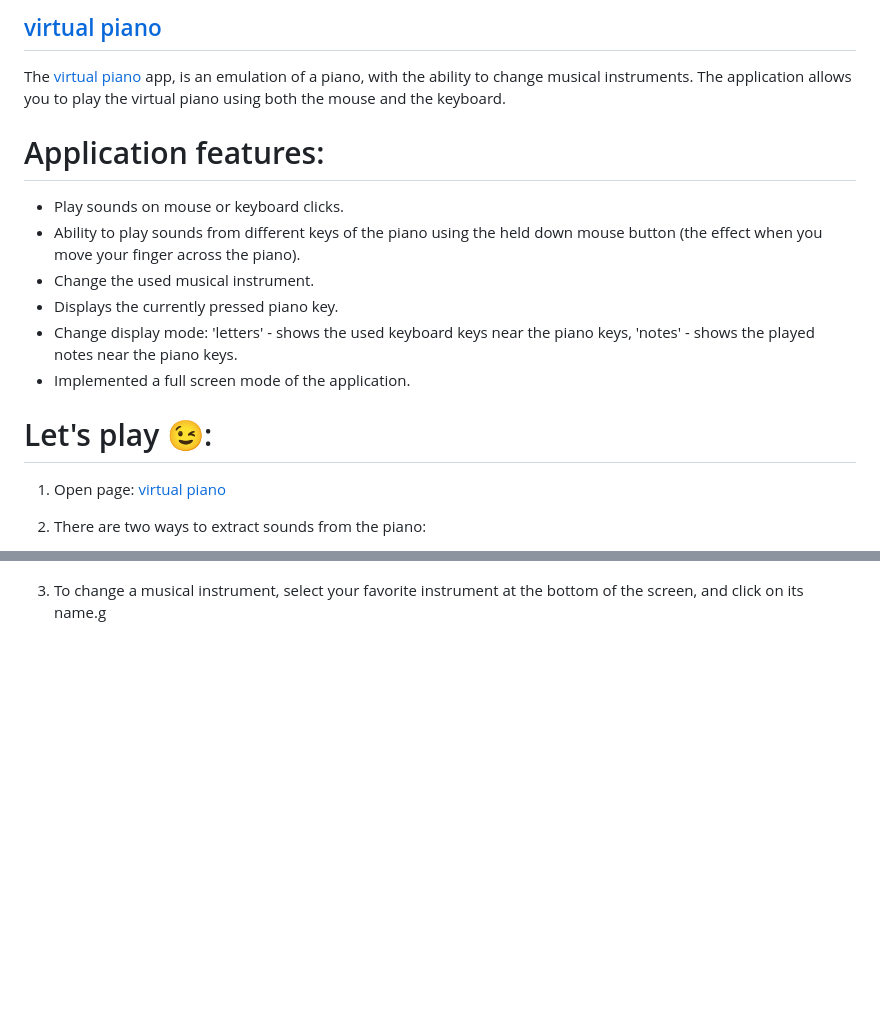
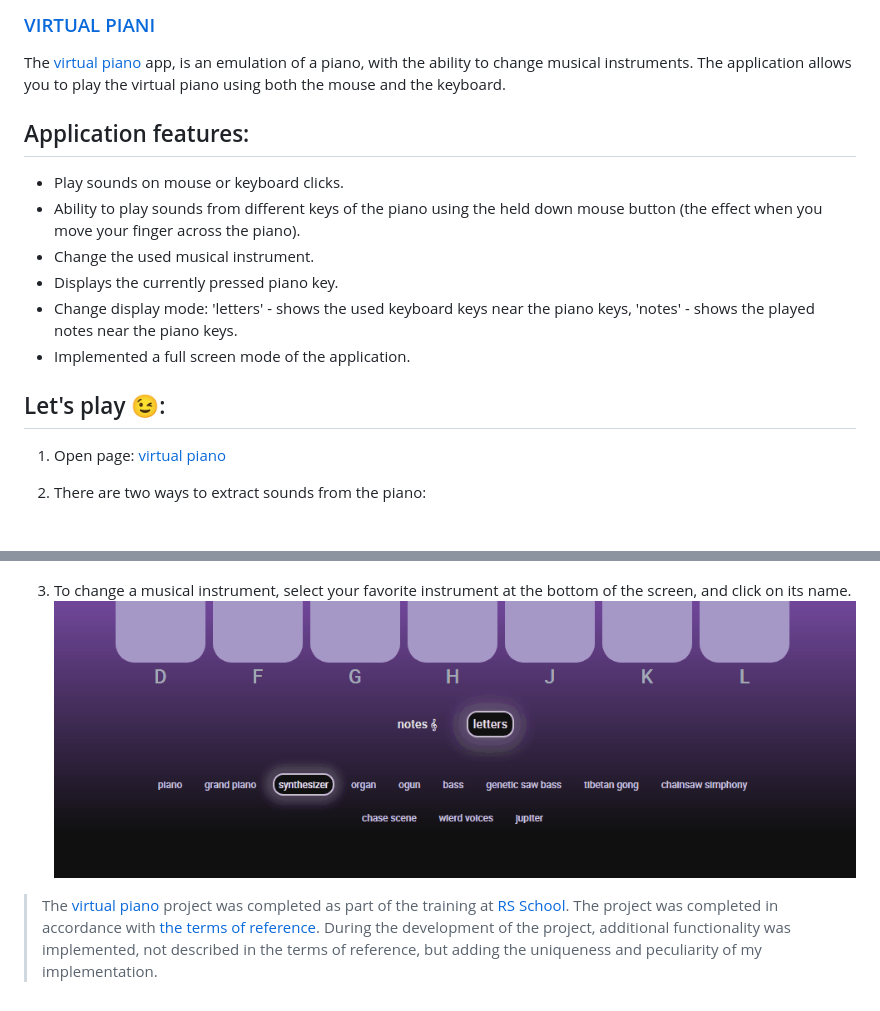
Before and after one commit to dzmitry-duboyski/virtual-piano, a Markdown page: readme.md, 2 parts joined by grey strips. Rendered like a GitHub page; pictures changed too: assets/readme.md/change_instrument.gif (added); blank space fills up the shorter version.

Commit message:
docs: update readme.md

```diff
--- a/readme.md
+++ b/readme.md
@@ -3,9 +1,10 @@
 
-## [virtual piano](https://dzmitry-duboyski-virtual-piano.netlify.app)
+
+### [VIRTUAL PIANI](https://dzmitry-duboyski-virtual-piano.netlify.app)
 
 The [virtual piano](https://dzmitry-duboyski-virtual-piano.netlify.app) app, is an emulation of a piano, with the ability to change musical instruments. The application allows you to play the virtual piano using both the mouse and the keyboard.
 
-# Application features:
+## Application features:
 - Play sounds on mouse or keyboard clicks.
 - Ability to play sounds from different keys of the piano using the held down mouse button (the effect when you move your finger across the piano).
 - Change the used musical instrument.
@@ -14,7 +13,7 @@ The [virtual piano](https://dzmitry-duboyski-virtual-piano.netlify.app) app, is
 - Implemented a full screen mode of the application.
 
 
-# Let's play 😉:
+## Let's play 😉:
 1. Open page: [virtual piano](https://dzmitry-duboyski-virtual-piano.netlify.app)
 2. There are two ways to extract sounds from the piano:
 
@@ -26,4 +25,9 @@ The [virtual piano](https://dzmitry-duboyski-virtual-piano.netlify.app) app, is
    - Use your keyboard to hit the piano keys. For pressing, use the following keyboard buttons 'd' 'r' 'f' 't' 'g' 'h' 'u' 'j' 'i' 'k' 'o' 'l'.
   ![screenshot](./assets/readme.md/keyboard_press.gif)
 
-3. To change a musical instrument, select your favorite instrument at the bottom of the screen, and click on its name.g
+3. To change a musical instrument, select your favorite instrument at the bottom of the screen, and click on its name.
+  ![screenshot](./assets/readme.md/change_instrument.gif)
+
+> The [virtual piano](https://dzmitry-duboyski-virtual-piano.netlify.app) project was completed as part of the training at [RS School](https://rs.school/).
+The project was completed in accordance with [the terms of reference](https://rolling-scopes-school.github.io/stage0/#/stage1/tasks/js-projects/virtual-piano).
+During the development of the project, additional functionality was implemented, not described in the terms of reference, but adding the uniqueness and peculiarity of my implementation.
```
Also changed, not shown: other parts of readme.md (+0 -2 lines).
